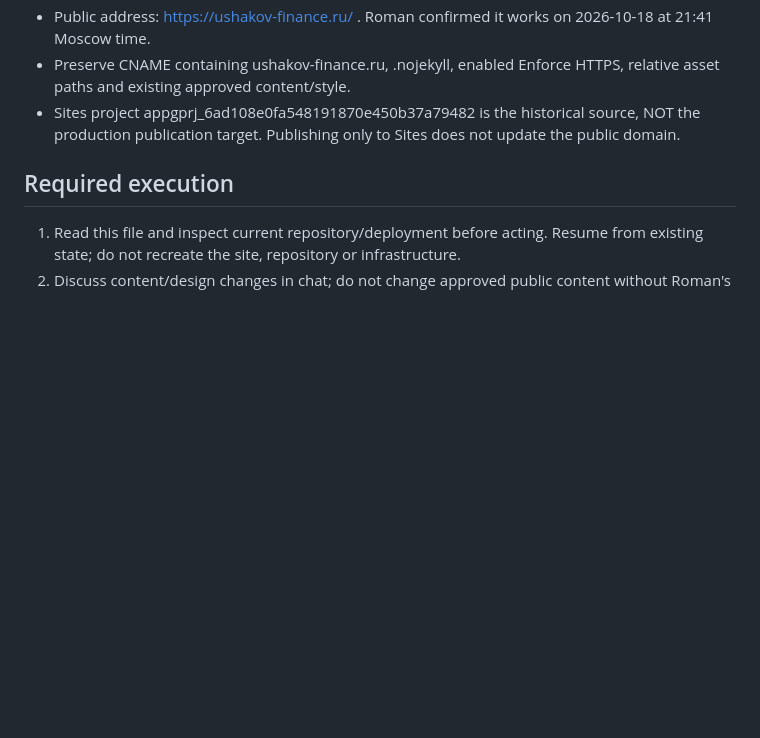
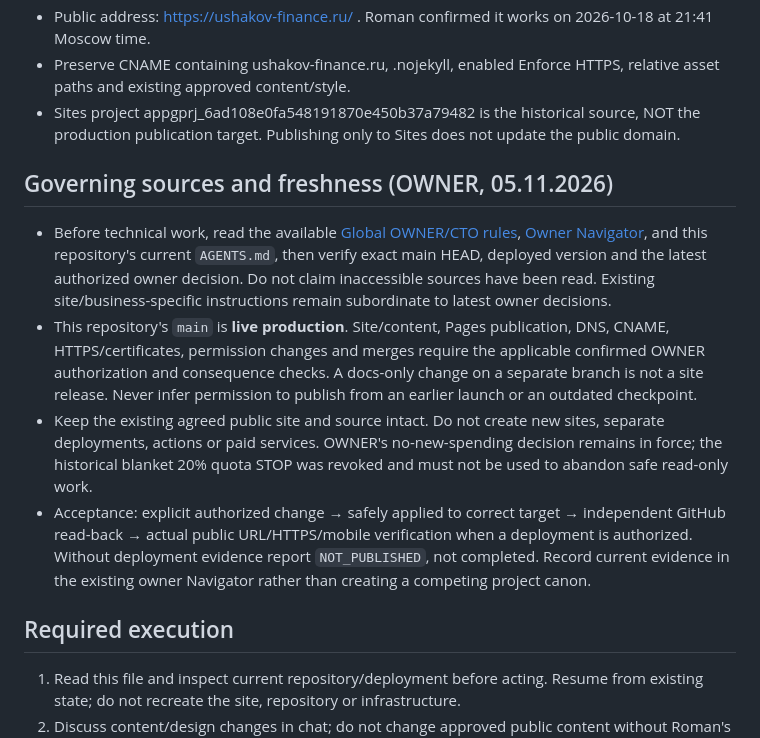
Before and after one commit to ushakovfinance-commits/ushakov-finance-site, a Markdown page: AGENTS.md, the part around the change. Drawn GitHub-style; blank space fills up the shorter version.

Commit message:
docs(site): align existing AGENTS with owner canon and protected publication gate [skip ci]

```diff
--- a/AGENTS.md
+++ b/AGENTS.md
@@ -6,6 +6,12 @@
 - Public address: https://ushakov-finance.ru/ . Roman confirmed it works on 2026-10-18 at 21:41 Moscow time.
 - Preserve CNAME containing ushakov-finance.ru, .nojekyll, enabled Enforce HTTPS, relative asset paths and existing approved content/style.
 - Sites project appgprj_6ad108e0fa548191870e450b37a79482 is the historical source, NOT the production publication target. Publishing only to Sites does not update the public domain.
+
+## Governing sources and freshness (OWNER, 05.11.2026)
+- Before technical work, read the available [Global OWNER/CTO rules](https://docs.google.com/document/d/1vCWOcXp_ne4s4BtcI0Ks-OZuj2vJRJ1Z5eUXCokoPS4/edit), [Owner Navigator](https://docs.google.com/document/d/1KiIhw3kr9EHY2flf_Dv19vi7O-Hk3B27opvV9uj472c/edit), and this repository's current `AGENTS.md`, then verify exact main HEAD, deployed version and the latest authorized owner decision. Do not claim inaccessible sources have been read. Existing site/business-specific instructions remain subordinate to latest owner decisions.
+- This repository's `main` is **live production**. Site/content, Pages publication, DNS, CNAME, HTTPS/certificates, permission changes and merges require the applicable confirmed OWNER authorization and consequence checks. A docs-only change on a separate branch is not a site release. Never infer permission to publish from an earlier launch or an outdated checkpoint.
+- Keep the existing agreed public site and source intact. Do not create new sites, separate deployments, actions or paid services. OWNER's no-new-spending decision remains in force; the historical blanket 20% quota STOP was revoked and must not be used to abandon safe read-only work.
+- Acceptance: explicit authorized change → safely applied to correct target → independent GitHub read-back → actual public URL/HTTPS/mobile verification when a deployment is authorized. Without deployment evidence report `NOT_PUBLISHED`, not completed. Record current evidence in the existing owner Navigator rather than creating a competing project canon.
 
 ## Required execution
 1. Read this file and inspect current repository/deployment before acting. Resume from existing state; do not recreate the site, repository or infrastructure.
```
